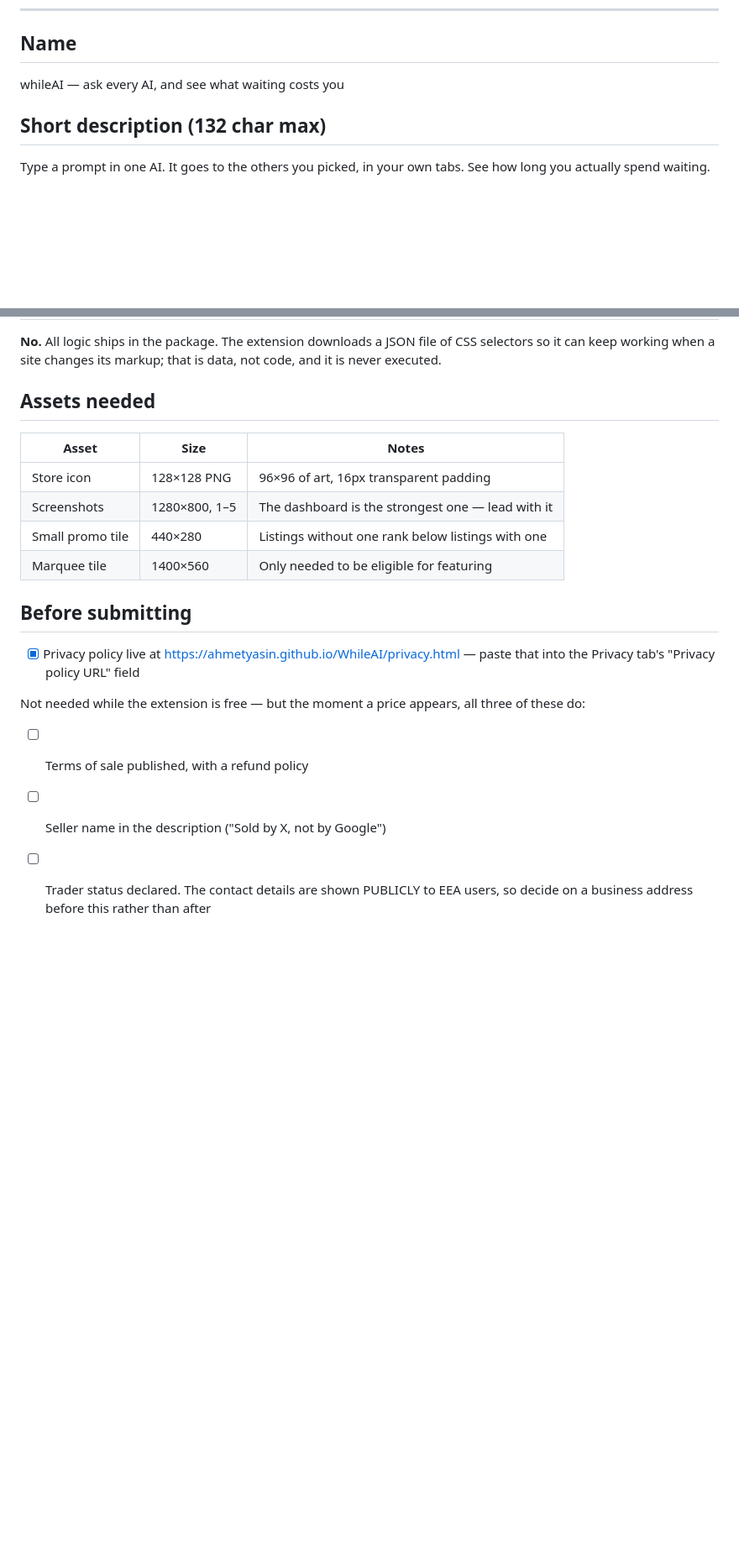
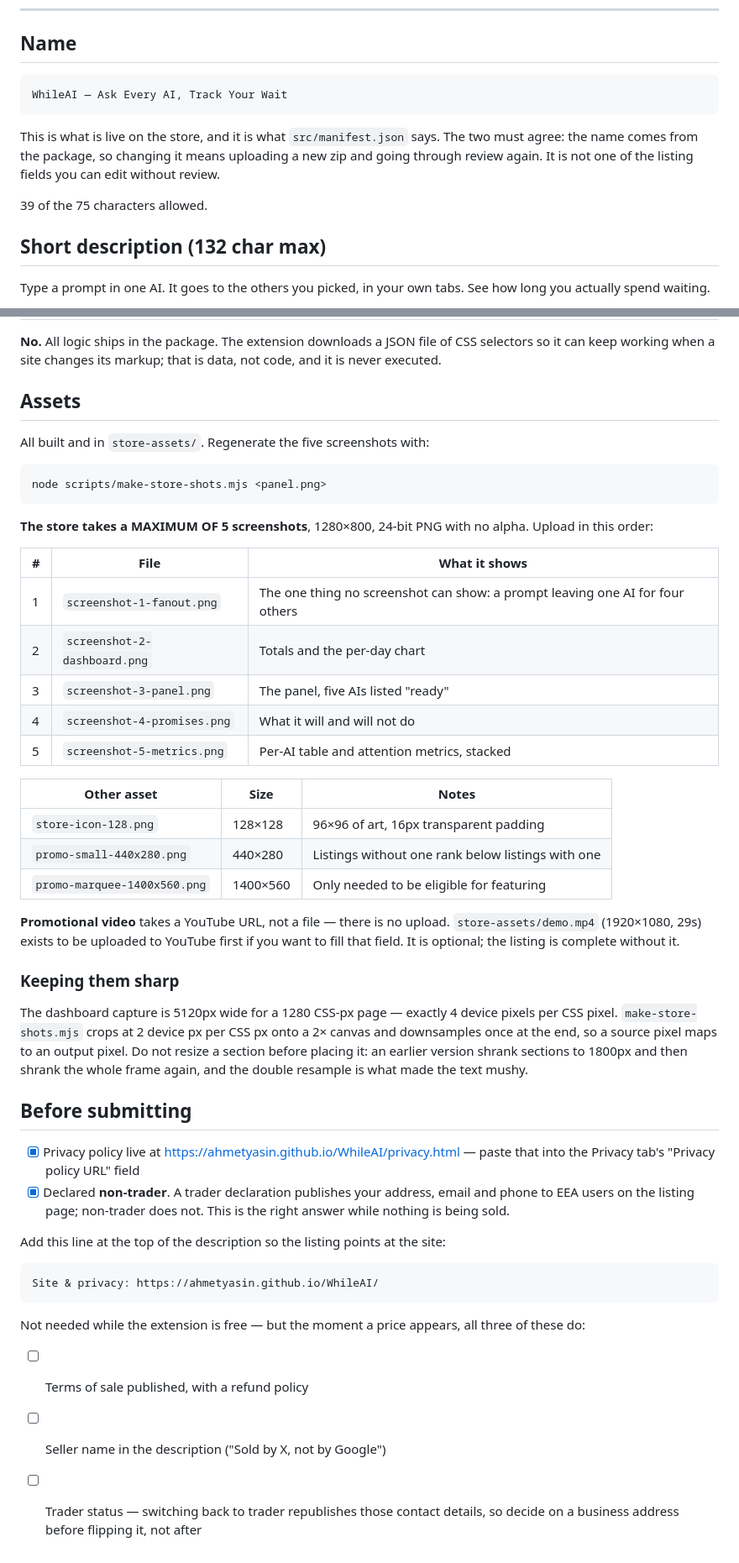
Before and after one commit to Ahmetyasin/WhileAI, a Markdown page: docs/STORE-LISTING.md, 2 parts joined by grey strips. Shown at 84% size. Drawn GitHub-style; blank space fills up the shorter version.

```diff
--- a/docs/STORE-LISTING.md
+++ b/docs/STORE-LISTING.md
@@ -18,7 +18,14 @@ wording, and both come from current policy rather than taste:
 
 ## Name
 
-whileAI — ask every AI, and see what waiting costs you
+    WhileAI — Ask Every AI, Track Your Wait
+
+This is what is live on the store, and it is what `src/manifest.json` says.
+The two must agree: the name comes from the package, so changing it means
+uploading a new zip and going through review again. It is not one of the
+listing fields you can edit without review.
+
+39 of the 75 characters allowed.
 
 ## Short description (132 char max)
 
@@ -128,24 +135,59 @@ Certify all three Limited Use statements — they are all true:
 CSS selectors so it can keep working when a site changes its markup; that is
 data, not code, and it is never executed.
 
-## Assets needed
+## Assets
 
-| Asset | Size | Notes |
+All built and in `store-assets/`. Regenerate the five screenshots with:
+
+    node scripts/make-store-shots.mjs <panel.png>
+
+**The store takes a MAXIMUM OF 5 screenshots**, 1280×800, 24-bit PNG with no
+alpha. Upload in this order:
+
+| # | File | What it shows |
 |---|---|---|
-| Store icon | 128×128 PNG | 96×96 of art, 16px transparent padding |
-| Screenshots | 1280×800, 1–5 | The dashboard is the strongest one — lead with it |
-| Small promo tile | 440×280 | Listings without one rank below listings with one |
-| Marquee tile | 1400×560 | Only needed to be eligible for featuring |
+| 1 | `screenshot-1-fanout.png` | The one thing no screenshot can show: a prompt leaving one AI for four others |
+| 2 | `screenshot-2-dashboard.png` | Totals and the per-day chart |
+| 3 | `screenshot-3-panel.png` | The panel, five AIs listed "ready" |
+| 4 | `screenshot-4-promises.png` | What it will and will not do |
+| 5 | `screenshot-5-metrics.png` | Per-AI table and attention metrics, stacked |
+
+| Other asset | Size | Notes |
+|---|---|---|
+| `store-icon-128.png` | 128×128 | 96×96 of art, 16px transparent padding |
+| `promo-small-440x280.png` | 440×280 | Listings without one rank below listings with one |
+| `promo-marquee-1400x560.png` | 1400×560 | Only needed to be eligible for featuring |
+
+**Promotional video** takes a YouTube URL, not a file — there is no upload.
+`store-assets/demo.mp4` (1920×1080, 29s) exists to be uploaded to YouTube
+first if you want to fill that field. It is optional; the listing is complete
+without it.
+
+### Keeping them sharp
+
+The dashboard capture is 5120px wide for a 1280 CSS-px page — exactly 4 device
+pixels per CSS pixel. `make-store-shots.mjs` crops at 2 device px per CSS px
+onto a 2× canvas and downsamples once at the end, so a source pixel maps to an
+output pixel. Do not resize a section before placing it: an earlier version
+shrank sections to 1800px and then shrank the whole frame again, and the
+double resample is what made the text mushy.
 
 ## Before submitting
 
 - [x] Privacy policy live at https://ahmetyasin.github.io/WhileAI/privacy.html
       — paste that into the Privacy tab's "Privacy policy URL" field
+- [x] Declared **non-trader**. A trader declaration publishes your address,
+      email and phone to EEA users on the listing page; non-trader does not.
+      This is the right answer while nothing is being sold.
+
+Add this line at the top of the description so the listing points at the site:
+
+    Site & privacy: https://ahmetyasin.github.io/WhileAI/
 
 Not needed while the extension is free — but the moment a price appears, all
 three of these do:
 
 - [ ] Terms of sale published, with a refund policy
 - [ ] Seller name in the description ("Sold by X, not by Google")
-- [ ] Trader status declared. The contact details are shown PUBLICLY to EEA
-      users, so decide on a business address before this rather than after
+- [ ] Trader status — switching back to trader republishes those contact
+      details, so decide on a business address before flipping it, not after
```
Also changed, not shown: README.md (+6 -0 lines), docs/PUBLISHING.md (+44 -13 lines).
